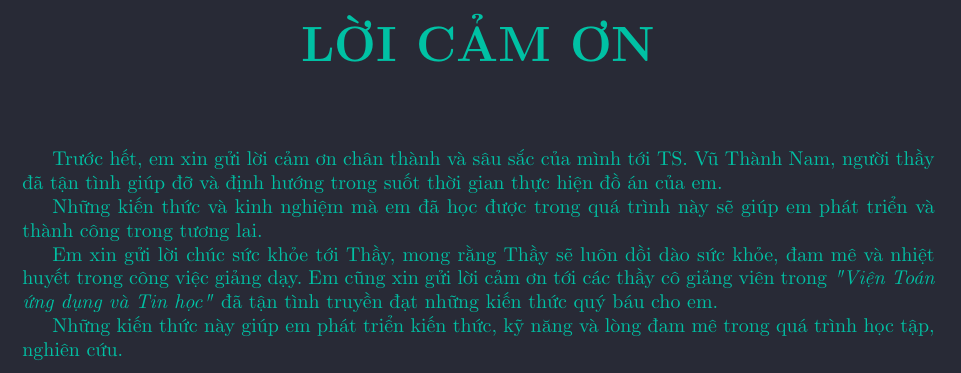
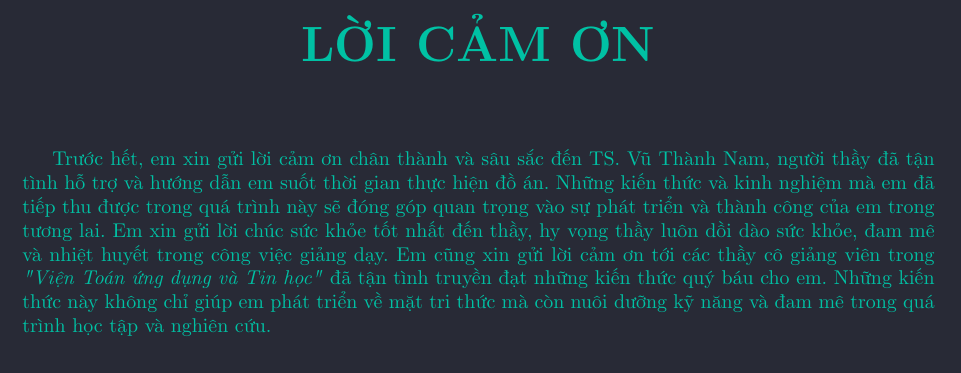
Before and after one commit to hust20206205/latex2, a LaTeX document (baocao/main.tex, which reads baocao/contents/_a.tex): part of the page, cut so that both start at the same text. Compiled offline with pdfLaTeX.

Commit message:
VuVanNghia20206205

```diff
--- a/baocao/contents/_a.tex
+++ b/baocao/contents/_a.tex
@@ -2,23 +2,8 @@
 
 \addcontentsline{toc}{chapter}{LỜI CẢM ƠN}
 
-Trước hết, em xin gửi lời cảm ơn chân thành và sâu sắc của mình tới TS. Vũ Thành Nam, người thầy đã tận tình giúp đỡ và định hướng trong suốt thời gian thực hiện đồ án của em.
-
-
-
-
-Những kiến thức và kinh nghiệm mà em đã học được trong quá trình này sẽ giúp em phát triển và thành công trong tương lai.
-
-
-
-Em xin gửi lời chúc sức khỏe tới Thầy, mong rằng Thầy sẽ luôn dồi dào sức khỏe, đam mê và nhiệt huyết trong công việc giảng dạy.
-%
-Em cũng xin gửi lời cảm ơn tới các thầy cô giảng viên trong \emph{"Viện Toán ứng dụng và Tin học"} đã tận tình truyền đạt những kiến thức quý báu cho em.
-
-
-
-
-Những kiến thức này giúp em phát triển kiến thức, kỹ năng và lòng đam mê trong quá trình học tập, nghiên cứu.
+Trước hết, em xin gửi lời cảm ơn chân thành và sâu sắc đến TS. Vũ Thành Nam, người thầy đã tận tình hỗ trợ và hướng dẫn em suốt thời gian thực hiện đồ án.          Những kiến thức và kinh nghiệm mà em đã tiếp thu được trong quá trình này sẽ đóng góp quan trọng vào sự phát triển và thành công của em trong tương lai.          Em xin gửi  lời chúc sức khỏe tốt nhất đến thầy, hy vọng thầy   luôn dồi dào sức khỏe, đam mê và nhiệt huyết trong công việc giảng dạy.
+Em cũng xin gửi lời cảm ơn tới các thầy cô giảng viên trong \emph{"Viện Toán ứng dụng và Tin học"} đã tận tình truyền đạt những kiến thức quý báu cho em.             Những kiến thức này không chỉ giúp em phát triển về mặt tri thức mà còn nuôi dưỡng kỹ năng và đam mê trong quá trình học tập và nghiên cứu.
 
 % \vspace{0.7cm}
 
```
